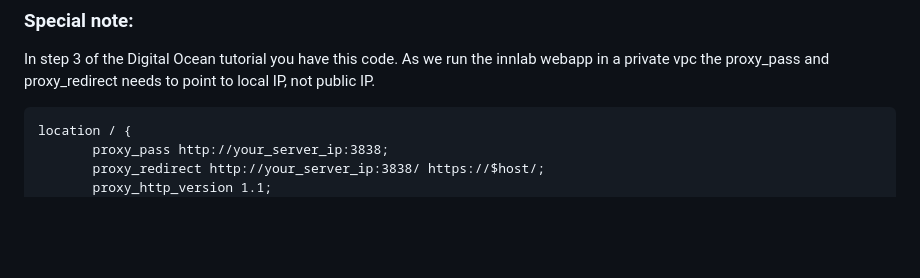
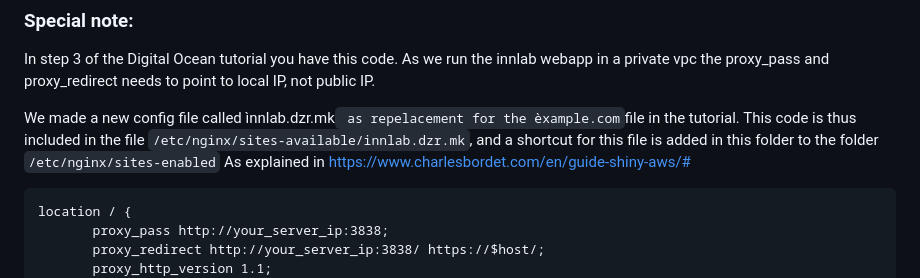
Before and after one commit to DZRlab/InnovativeLab, a Markdown page: shiny server setup.md, the part around the change. Drawn GitHub-style; blank space fills up the shorter version.

````diff
--- a/shiny server setup.md
+++ b/shiny server setup.md
@@ -153,6 +153,12 @@ Version of Shiny server for Python installed for innlab.dzr.mk : 1.5.20.1002
 ### Special note:
 
 In step 3 of the Digital Ocean tutorial you have this code. As we run the innlab webapp in a private vpc the proxy_pass and proxy_redirect  needs to point to local IP, not public IP.
+
+We made a new config file called ìnnlab.dzr.mk` as repelacement for the èxample.com`file in the tutorial.
+This code is thus included in the file `/etc/nginx/sites-available/innlab.dzr.mk`, and a shortcut for this file is added in this folder to the folder `/etc/nginx/sites-enabled`
+As explained in https://www.charlesbordet.com/en/guide-shiny-aws/#
+
+
 ```
 location / {
        proxy_pass http://your_server_ip:3838;
````
